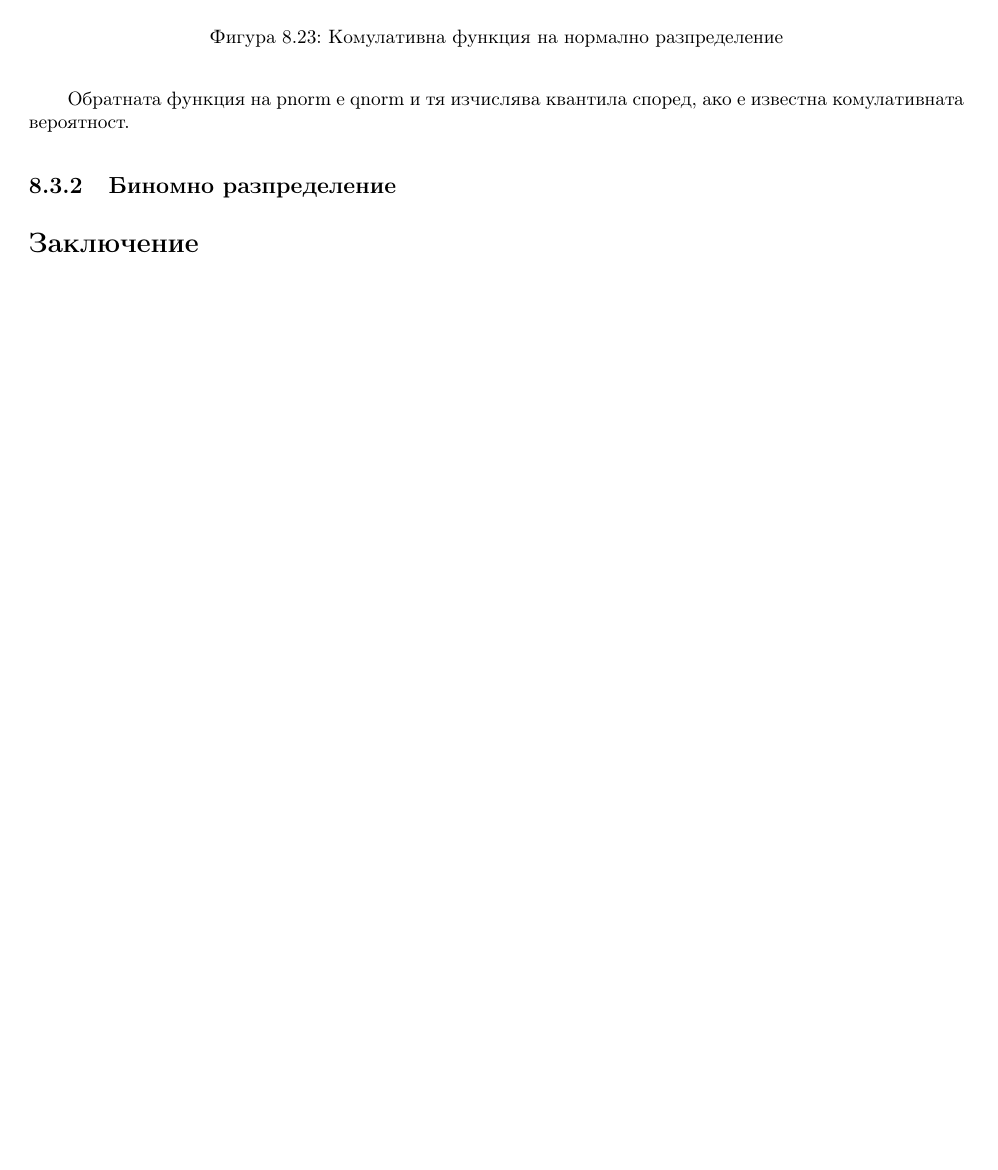
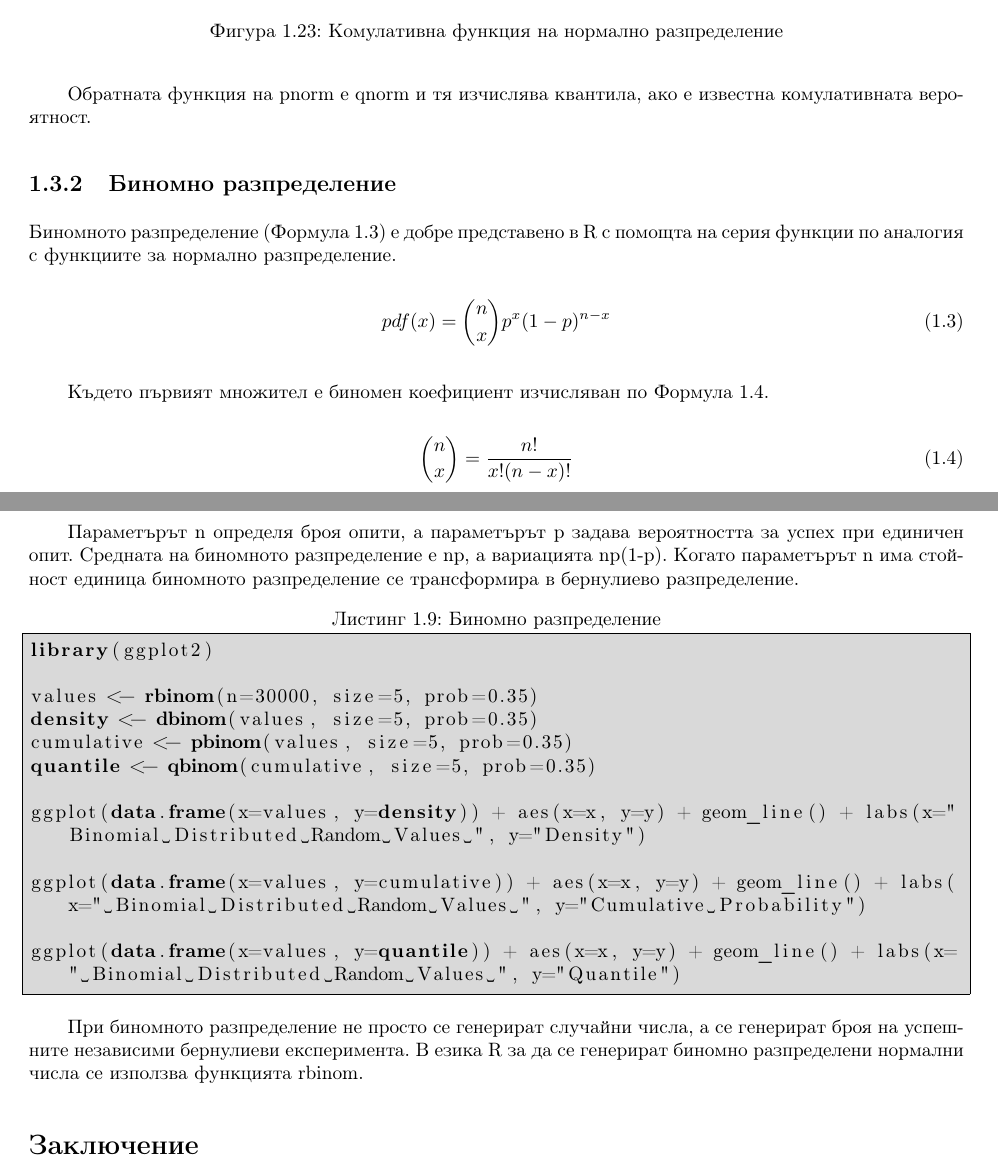
Before and after one commit to TodorBalabanov/Statistical-Data-Processing-with-R, a LaTeX book (Statistical-Data-Processing-with-R.tex, which reads chapters/chapter08.tex): part of page 144 of 149 before the commit and two parts of pages 33 and 34 of 36 after it, the two joined at a grey line, cut so that both start at the same text, the shorter picture padded with empty space. Compiled offline with pdfLaTeX.

Commit message:
Some more text was added.

```diff
--- a/chapters/chapter08.tex
+++ b/chapters/chapter08.tex
@@ -377,5 +377,5 @@ cdf({x}, {a}) = \int_{-\infty}^{a} \frac{1}{{\sigma \sqrt {2\pi } }}e^{{{ - \lef
 
 \begin{figure}[h!]
   \centering
-  \includegraphics[width=1.0\linewidth]{pic0051}
+  \includegraphics[width=1.0\linewidth]{pic0052}
   \caption{Комулативна функция на нормално разпределение}
@@ -383,11 +383,44 @@ cdf({x}, {a}) = \int_{-\infty}^{a} \frac{1}{{\sigma \sqrt {2\pi } }}e^{{{ - \lef
 \end{figure}
 \FloatBarrier
 
-Обратната функция на pnorm е qnorm и тя изчислява квантила според, ако е известна комулативната вероятност.
+Обратната функция на pnorm е qnorm и тя изчислява квантила, ако е известна комулативната вероятност.
 
 \subsection{Биномно разпределение}
 
+Биномното разпределение (Формула \ref{equation0004}) е добре представено в R с помощта на серия функции по аналогия с функциите за нормално разпределение.
 
+\begin{equation}
+pdf(x) = \binom{n}{x}p^{x}(1-p)^{n-x}
+\label{equation0004}
+\end{equation}
+\listofequations{Вероятностна функция на биномно разпределение разпределение}
+
+Където първият множител е биномен коефициент изчисляван по Формула \ref{equation0005}.
+
+\begin{equation}
+\binom{n}{x} = \frac{n!}{x!(n-x)!}
+\label{equation0005}
+\end{equation}
+\listofequations{Биномен коефициент}
+
+Параметърът n определя броя опити, а параметърът p задава вероятността за успех при единичен опит. Средната на биномното разпределение е np, а вариацията np(1-p). Когато параметърът n има стойност единица биномното разпределение се трансформира в бернулиево разпределение.
+
+\begin{lstlisting}[caption=Биномно разпределение, label=listing0158]
+library(ggplot2)
+
+values <- rbinom(n=30000, size=5, prob=0.35)
+density <- dbinom(values, size=5, prob=0.35)
+cumulative <- pbinom(values, size=5, prob=0.35)
+quantile <- qbinom(cumulative, size=5, prob=0.35)
+
+ggplot(data.frame(x=values, y=density)) + aes(x=x, y=y) + geom_line() + labs(x="Binomial Distributed Random Values ", y="Density")
+
+ggplot(data.frame(x=values, y=cumulative)) + aes(x=x, y=y) + geom_line() + labs(x=" Binomial Distributed Random Values ", y="Cumulative Probability")
+
+ggplot(data.frame(x=values, y=quantile)) + aes(x=x, y=y) + geom_line() + labs(x=" Binomial Distributed Random Values ", y="Quantile")
+\end{lstlisting}
+
+При биномното разпределение не просто се генерират случайни числа, а се генерират броя на успешните независими бернулиеви експеримента. В езика R за да се генерират биномно разпределени нормални числа се използва функцията rbinom.
 
 \section*{Заключение}
 
```
Also changed, not shown: Statistical-Data-Processing-with-R.tex (+9 -9 lines), chapters/chapter08.tex (8 more changed lines).
